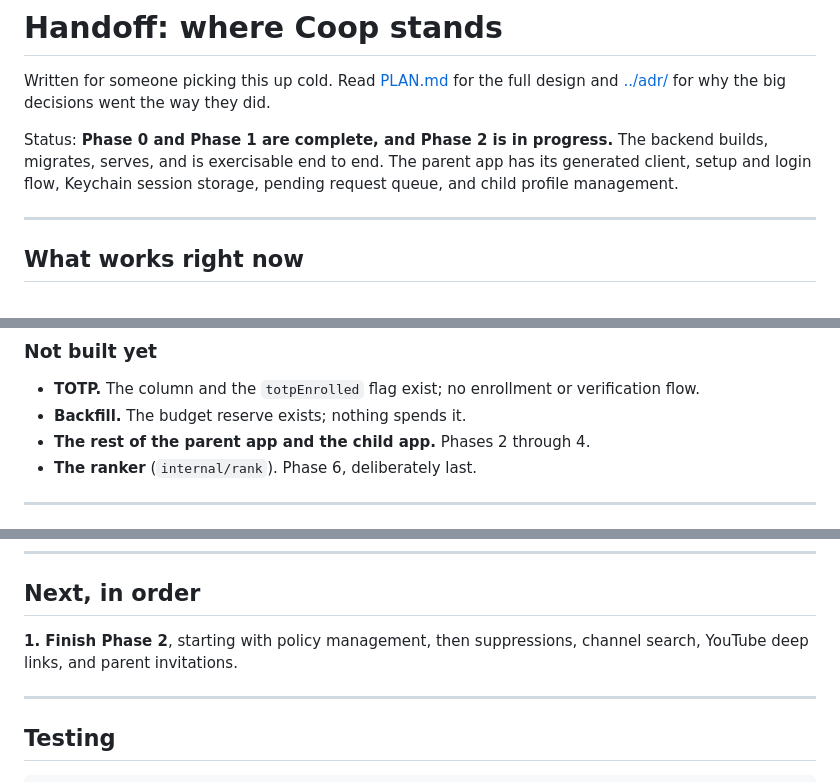
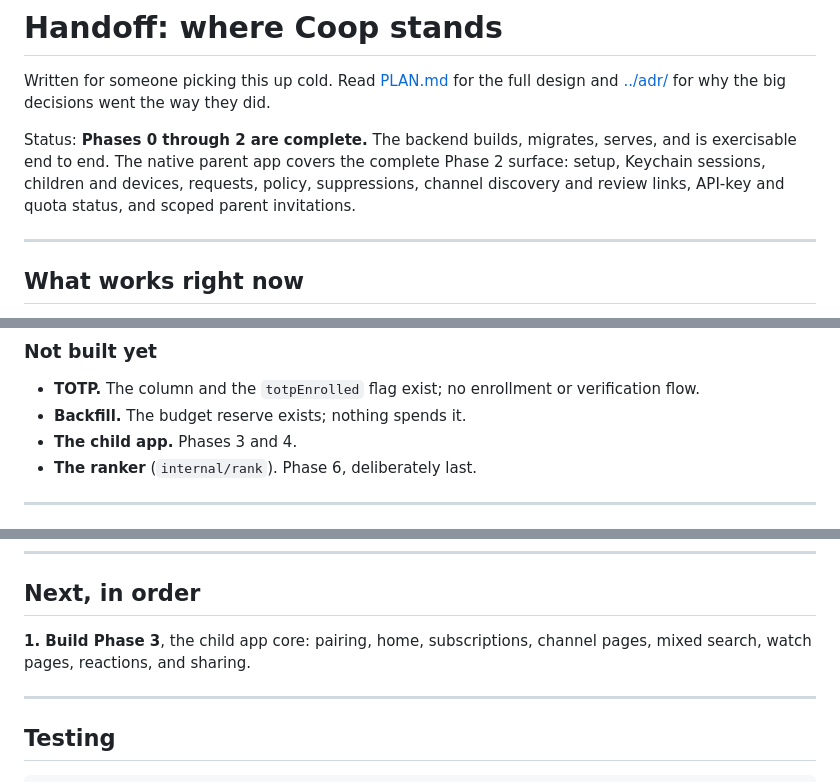
Before and after one commit to NerdsWhoFish/coop, a Markdown page: docs/HANDOFF.md, 3 parts joined by grey strips. Drawn GitHub-style.

```diff
--- a/docs/HANDOFF.md
+++ b/docs/HANDOFF.md
@@ -3,9 +3,9 @@
 Written for someone picking this up cold.
 Read [PLAN.md](PLAN.md) for the full design and [../adr/](../adr/) for why the big decisions went the way they did.
 
-Status: **Phase 0 and Phase 1 are complete, and Phase 2 is in progress.**
+Status: **Phases 0 through 2 are complete.**
 The backend builds, migrates, serves, and is exercisable end to end.
-The parent app has its generated client, setup and login flow, Keychain session storage, pending request queue, and child profile management.
+The native parent app covers the complete Phase 2 surface: setup, Keychain sessions, children and devices, requests, policy, suppressions, channel discovery and review links, API-key and quota status, and scoped parent invitations.
 
 ---
 
@@ -45,7 +45,7 @@ It covers first-run setup, login, scoping, pairing, device revocation, keywords,
 
 - **TOTP.** The column and the `totpEnrolled` flag exist; no enrollment or verification flow.
 - **Backfill.** The budget reserve exists; nothing spends it.
-- **The rest of the parent app and the child app.** Phases 2 through 4.
+- **The child app.** Phases 3 and 4.
 - **The ranker** (`internal/rank`). Phase 6, deliberately last.
 
 ---
@@ -138,7 +138,7 @@ Sharing the GORM pool means every query after startup migration fails with "data
 
 ## Next, in order
 
-**1. Finish Phase 2**, starting with policy management, then suppressions, channel search, YouTube deep links, and parent invitations.
+**1. Build Phase 3**, the child app core: pairing, home, subscriptions, channel pages, mixed search, watch pages, reactions, and sharing.
 
 ---
 
```
Also changed, not shown: README.md (+2 -2 lines), docs/PLAN.md (+1 -0 lines).
